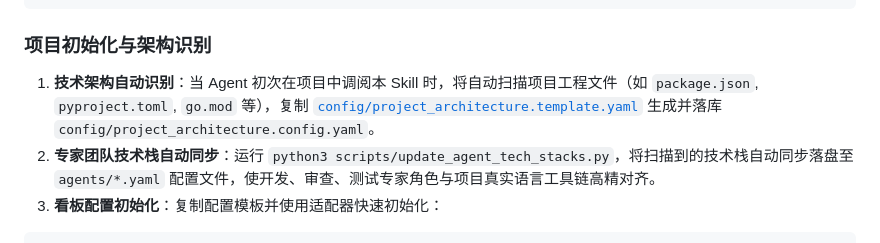
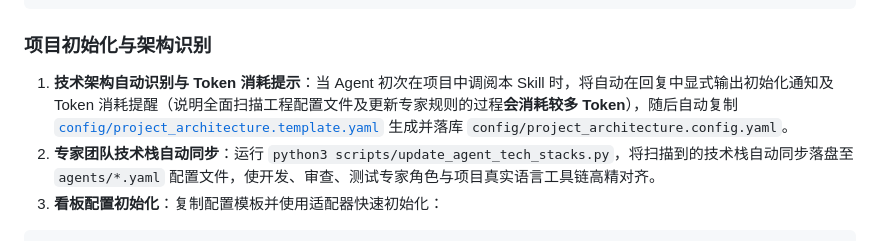
Before and after one commit to YuanYii/multi-agent-flow, a Markdown page: README.md, the part around the change. GitHub-like rendering.

Commit message:
docs(skill): 增加Skill初始化显式通知与Token消耗预警契约

```diff
--- a/README.md
+++ b/README.md
@@ -26,7 +26,7 @@ git clone --depth 1 https://github.com/YuanYii/multi-agent-team-workflow.git ski
 
 ### 项目初始化与架构识别
 
-1. **技术架构自动识别**：当 Agent 初次在项目中调阅本 Skill 时，将自动扫描项目工程文件（如 `package.json`, `pyproject.toml`, `go.mod` 等），复制 [`config/project_architecture.template.yaml`](config/project_architecture.template.yaml) 生成并落库 `config/project_architecture.config.yaml`。
+1. **技术架构自动识别与 Token 消耗提示**：当 Agent 初次在项目中调阅本 Skill 时，将自动在回复中显式输出初始化通知及 Token 消耗提醒（说明全面扫描工程配置文件及更新专家规则的过程**会消耗较多 Token**），随后自动复制 [`config/project_architecture.template.yaml`](config/project_architecture.template.yaml) 生成并落库 `config/project_architecture.config.yaml`。
 2. **专家团队技术栈自动同步**：运行 `python3 scripts/update_agent_tech_stacks.py`，将扫描到的技术栈自动同步落盘至 `agents/*.yaml` 配置文件，使开发、审查、测试专家角色与项目真实语言工具链高精对齐。
 3. **看板配置初始化**：复制配置模板并使用适配器快速初始化：
 
```
Also changed, not shown: SKILL.md (+9 -1 lines).
